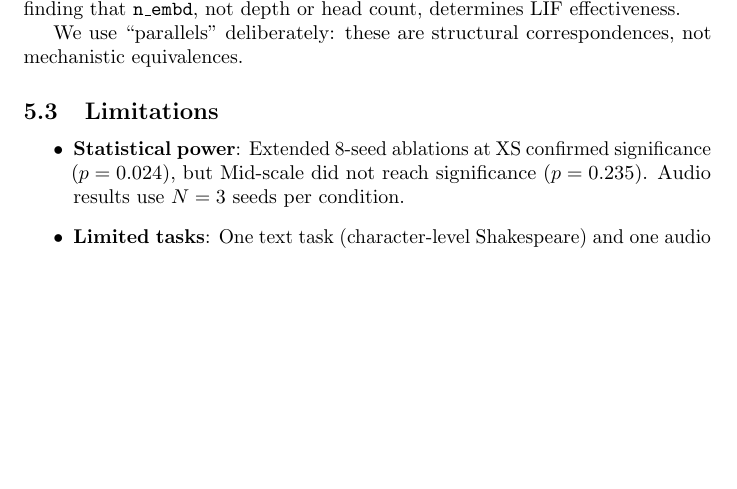
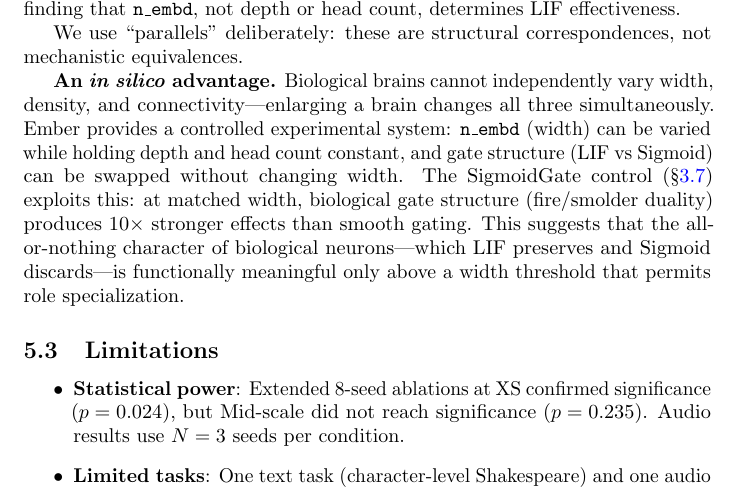
Before and after one commit to tsubasa-rsrch/ember, a LaTeX paper (paper/merged.tex): part of page 11 of 14, cut so that both start at the same text, the shorter picture padded with empty space. Compiled offline with pdfLaTeX; a LaTeX package or settings file that is missing is left out.

Commit message:
Add in silico advantage paragraph to Discussion
Ember as controlled experimental system: independently vary width and gate
structure, something impossible in biological brains. All-or-nothing character
of LIF meaningful only above width threshold permitting role specialization.

Co-Authored-By: Claude Opus 4.6 <noreply@anthropic.com>

```diff
--- a/paper/merged.tex
+++ b/paper/merged.tex
@@ -370,6 +370,8 @@ The thalamus gates cortical (parallel) but not cerebellar (sequential, brainstem
 
 We use ``parallels'' deliberately: these are structural correspondences, not mechanistic equivalences.
 
+\textbf{An \emph{in silico} advantage.} Biological brains cannot independently vary width, density, and connectivity---enlarging a brain changes all three simultaneously. Ember provides a controlled experimental system: \texttt{n\_embd} (width) can be varied while holding depth and head count constant, and gate structure (LIF vs Sigmoid) can be swapped without changing width. The SigmoidGate control (\S\ref{sec:controls}) exploits this: at matched width, biological gate structure (fire/smolder duality) produces $10\times$ stronger effects than smooth gating. This suggests that the all-or-nothing character of biological neurons---which LIF preserves and Sigmoid discards---is functionally meaningful only above a width threshold that permits role specialization.
+
 \subsection{Limitations}
 
 \begin{itemize}
```
Also changed, not shown: paper/merged.pdf.
